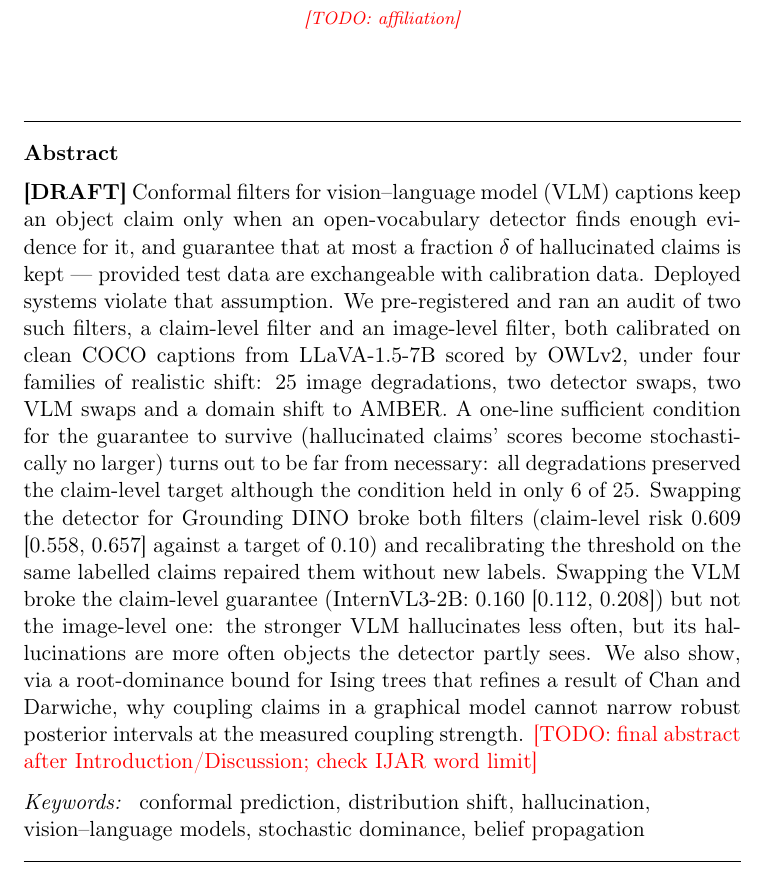
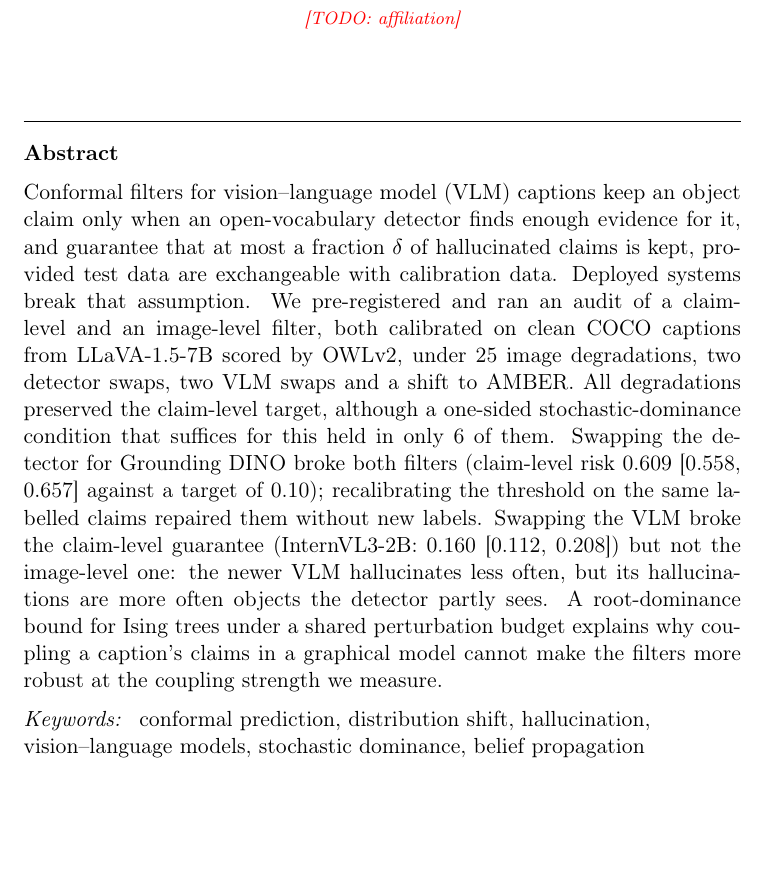
Before and after one commit to antonyjasfer/Budget-Coupled-Robust-Belief-Propagation-for-Visual-Hallucination-Detection, a LaTeX paper (paper/main.tex): part of page 1 of 24, cut so that both start at the same text, the shorter picture padded with empty space. Compiled offline with pdfLaTeX.

Commit message:
Manuscript: final abstract
Co-Authored-By: Claude Opus 5.5 <noreply@anthropic.com>
Claude-Session: https://claude.ai/code/session_017x3JAy1fAv1jW9jHiC1ShX

```diff
--- a/paper/main.tex
+++ b/paper/main.tex
@@ -40,7 +40,7 @@
 \fi
 
 \begin{abstract}
-\textbf{[DRAFT]} Conformal filters for vision--language model (VLM) captions keep an object claim only when an open-vocabulary detector finds enough evidence for it, and guarantee that at most a fraction $\delta$ of hallucinated claims is kept --- provided test data are exchangeable with calibration data. Deployed systems violate that assumption. We pre-registered and ran an audit of two such filters, a claim-level filter and an image-level filter, both calibrated on clean COCO captions from LLaVA-1.5-7B scored by OWLv2, under four families of realistic shift: 25 image degradations, two detector swaps, two VLM swaps and a domain shift to AMBER. A one-line sufficient condition for the guarantee to survive (hallucinated claims' scores become stochastically no larger) turns out to be far from necessary: all degradations preserved the claim-level target although the condition held in only \NHtwo{} of 25. Swapping the detector for Grounding DINO broke both filters (claim-level risk \GdinoClaim{} against a target of 0.10) and recalibrating the threshold on the same labelled claims repaired them without new labels. Swapping the VLM broke the claim-level guarantee (InternVL3-2B: \InternClaim{}) but not the image-level one: the stronger VLM hallucinates less often, but its hallucinations are more often objects the detector partly sees. We also show, via a root-dominance bound for Ising trees that refines a result of Chan and Darwiche, why coupling claims in a graphical model cannot narrow robust posterior intervals at the measured coupling strength. \todo{final abstract after Introduction/Discussion; check IJAR word limit}
+Conformal filters for vision--language model (VLM) captions keep an object claim only when an open-vocabulary detector finds enough evidence for it, and guarantee that at most a fraction $\delta$ of hallucinated claims is kept, provided test data are exchangeable with calibration data. Deployed systems break that assumption. We pre-registered and ran an audit of a claim-level and an image-level filter, both calibrated on clean COCO captions from LLaVA-1.5-7B scored by OWLv2, under 25 image degradations, two detector swaps, two VLM swaps and a shift to AMBER. All degradations preserved the claim-level target, although a one-sided stochastic-dominance condition that suffices for this held in only \NHtwo{} of them. Swapping the detector for Grounding DINO broke both filters (claim-level risk \GdinoClaim{} against a target of 0.10); recalibrating the threshold on the same labelled claims repaired them without new labels. Swapping the VLM broke the claim-level guarantee (InternVL3-2B: \InternClaim{}) but not the image-level one: the newer VLM hallucinates less often, but its hallucinations are more often objects the detector partly sees. A root-dominance bound for Ising trees under a shared perturbation budget explains why coupling a caption's claims in a graphical model cannot make the filters more robust at the coupling strength we measure.
 \end{abstract}
 
 \ifdefined\ELS
```
